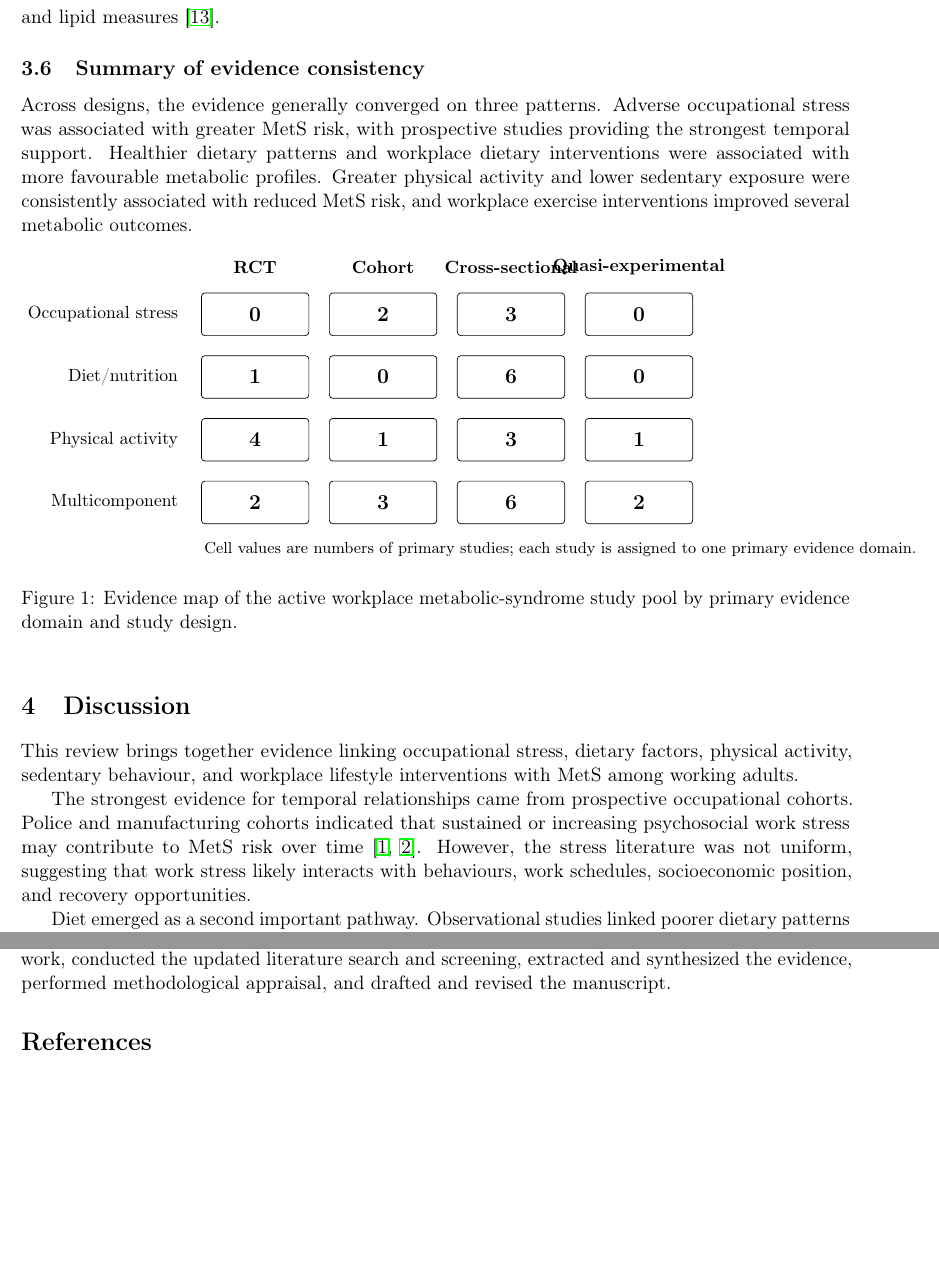
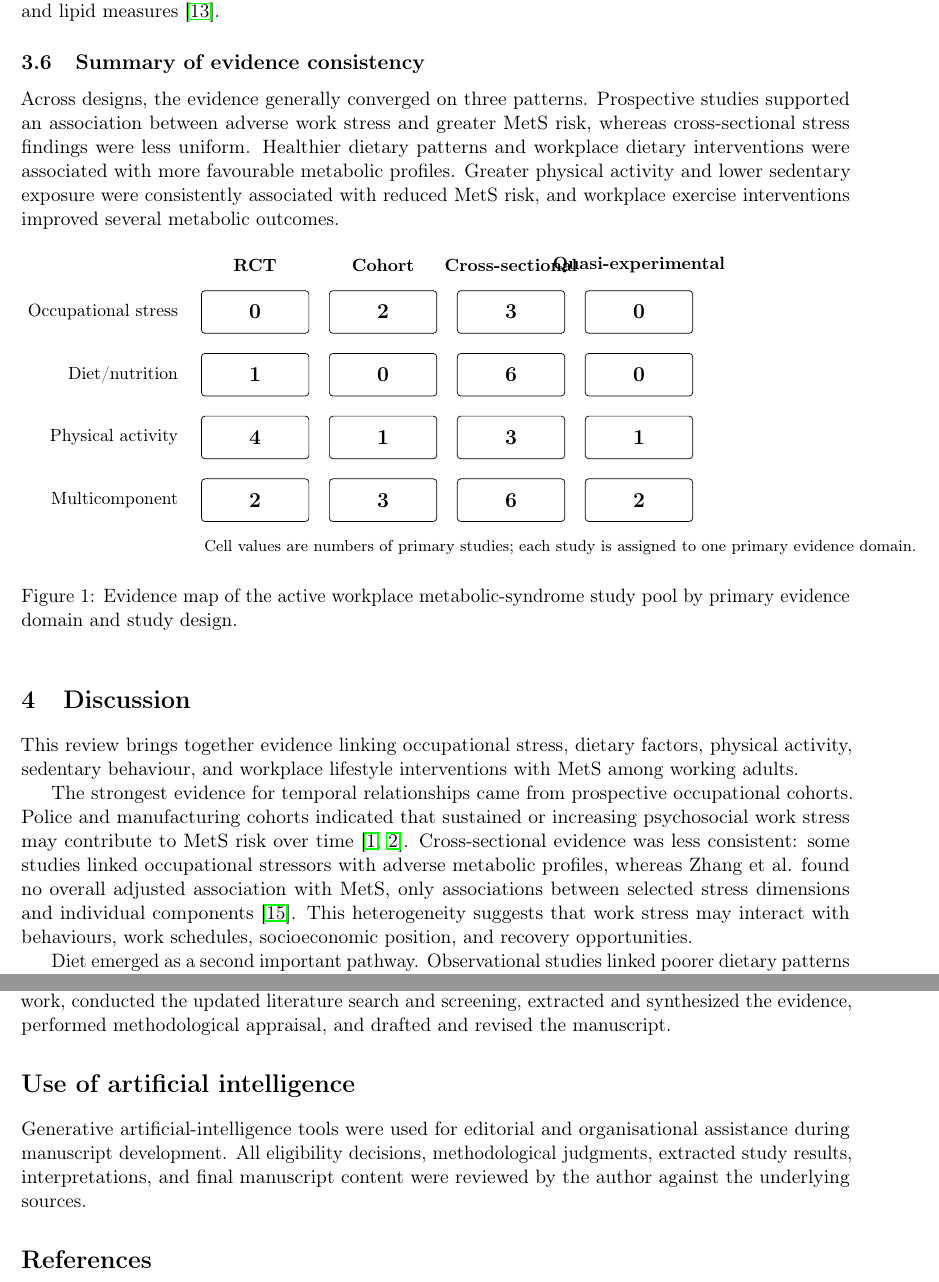
Before and after one commit to OG-Kyere/workplace-stress-metabolic-syndrome-systematic-review, a LaTeX paper (manuscript/main.tex): two parts of pages 10 and 12 of 14, joined at a grey line, cut so that both start at the same text, the shorter picture padded with empty space. Compiled offline with pdfLaTeX.

Commit message:
Tighten narrative consistency and restore AI disclosure

```diff
--- a/manuscript/main.tex
+++ b/manuscript/main.tex
@@ -127,7 +127,7 @@ The strongest recent evidence came from randomized programmes. A cluster-randomi
 
 \subsection{Summary of evidence consistency}
 
-Across designs, the evidence generally converged on three patterns. Adverse occupational stress was associated with greater MetS risk, with prospective studies providing the strongest temporal support. Healthier dietary patterns and workplace dietary interventions were associated with more favourable metabolic profiles. Greater physical activity and lower sedentary exposure were consistently associated with reduced MetS risk, and workplace exercise interventions improved several metabolic outcomes.
+Across designs, the evidence generally converged on three patterns. Prospective studies supported an association between adverse work stress and greater MetS risk, whereas cross-sectional stress findings were less uniform. Healthier dietary patterns and workplace dietary interventions were associated with more favourable metabolic profiles. Greater physical activity and lower sedentary exposure were consistently associated with reduced MetS risk, and workplace exercise interventions improved several metabolic outcomes.
 
 \input{evidence_map_figure}
 
@@ -135,7 +135,7 @@ Across designs, the evidence generally converged on three patterns. Adverse occu
 
 This review brings together evidence linking occupational stress, dietary factors, physical activity, sedentary behaviour, and workplace lifestyle interventions with MetS among working adults.
 
-The strongest evidence for temporal relationships came from prospective occupational cohorts. Police and manufacturing cohorts indicated that sustained or increasing psychosocial work stress may contribute to MetS risk over time \citep{Garbarino2015,Yamaguchi2018}. However, the stress literature was not uniform, suggesting that work stress likely interacts with behaviours, work schedules, socioeconomic position, and recovery opportunities.
+The strongest evidence for temporal relationships came from prospective occupational cohorts. Police and manufacturing cohorts indicated that sustained or increasing psychosocial work stress may contribute to MetS risk over time \citep{Garbarino2015,Yamaguchi2018}. Cross-sectional evidence was less consistent: some studies linked occupational stressors with adverse metabolic profiles, whereas Zhang et al. found no overall adjusted association with MetS, only associations between selected stress dimensions and individual components \citep{Zhang2024}. This heterogeneity suggests that work stress may interact with behaviours, work schedules, socioeconomic position, and recovery opportunities.
 
 Diet emerged as a second important pathway. Observational studies linked poorer dietary patterns with MetS or its components, while greater Mediterranean-diet adherence was associated with a more favourable metabolic profile \citep{Sharifi2025,ReinosoBarbero2026}. Workplace food environments also appear modifiable, with dietary interventions improving multiple MetS components \citep{Kim2016Dietary,Ma2025}.
 
@@ -174,6 +174,8 @@ Study-level extraction tables, appraisal files, search documentation, and reprod
 \section*{Author contributions}
 The author conceived the review update, developed the revised workplace-focused eligibility framework, conducted the updated literature search and screening, extracted and synthesized the evidence, performed methodological appraisal, and drafted and revised the manuscript.
 
+\section*{Use of artificial intelligence}
+Generative artificial-intelligence tools were used for editorial and organisational assistance during manuscript development. All eligibility decisions, methodological judgments, extracted study results, interpretations, and final manuscript content were reviewed by the author against the underlying sources.
 
 \bibliographystyle{unsrtnat}
 \bibliography{references_verified}
```
Also changed, not shown: manuscript/main.tex (6 more changed lines).
